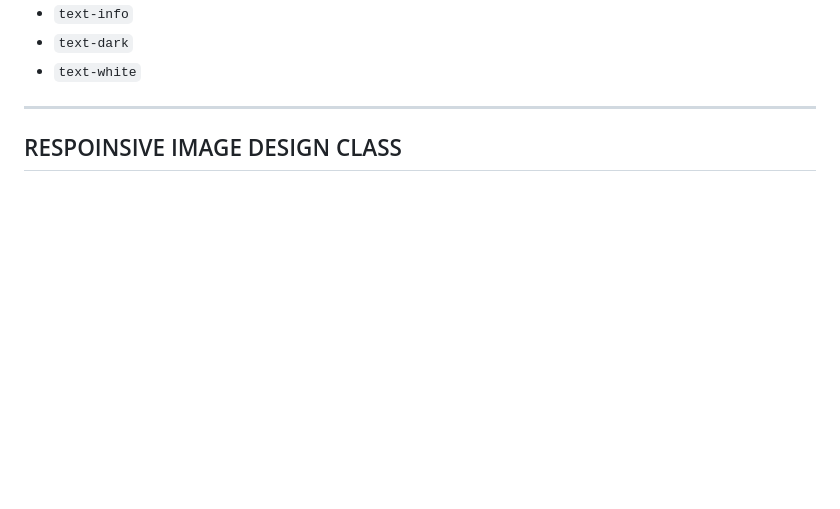
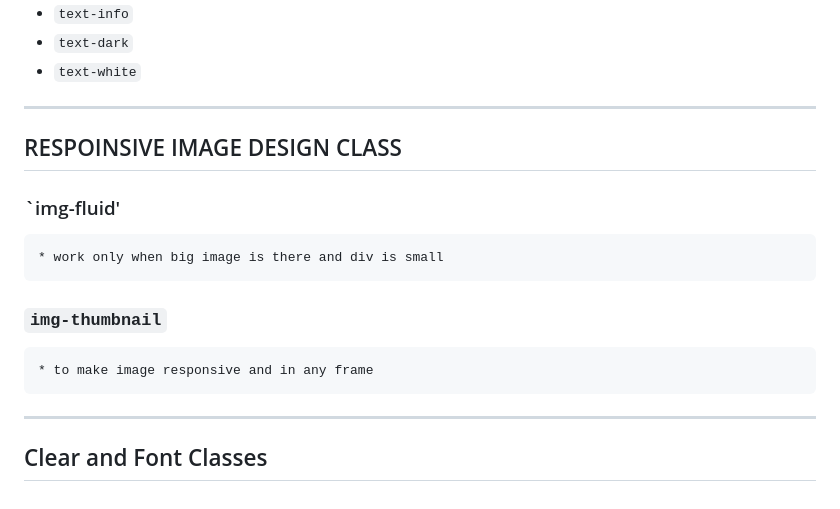
Before and after one commit to Its-Yogesh-100/Bootstrap-Learning, a Markdown page: README.MD, the part around the change. Rendered like a GitHub page; blank space fills up the shorter version.

Commit message:
image responsive classes

```diff
--- a/README.MD
+++ b/README.MD
@@ -303,3 +303,14 @@ for mobile gx-sm-2
 <hr color="blue" size="10">
 
 ## RESPOINSIVE IMAGE DESIGN CLASS
+
+
+### `img-fluid'
+    * work only when big image is there and div is small
+
+### `img-thumbnail`
+    * to make image responsive and in any frame
+
+<hr color="white">
+
+## Clear and Font Classes
```
Also changed, not shown: files/1.jpg (added), files/2.jpg (added), files/3.jpg (added), 1 other file.
